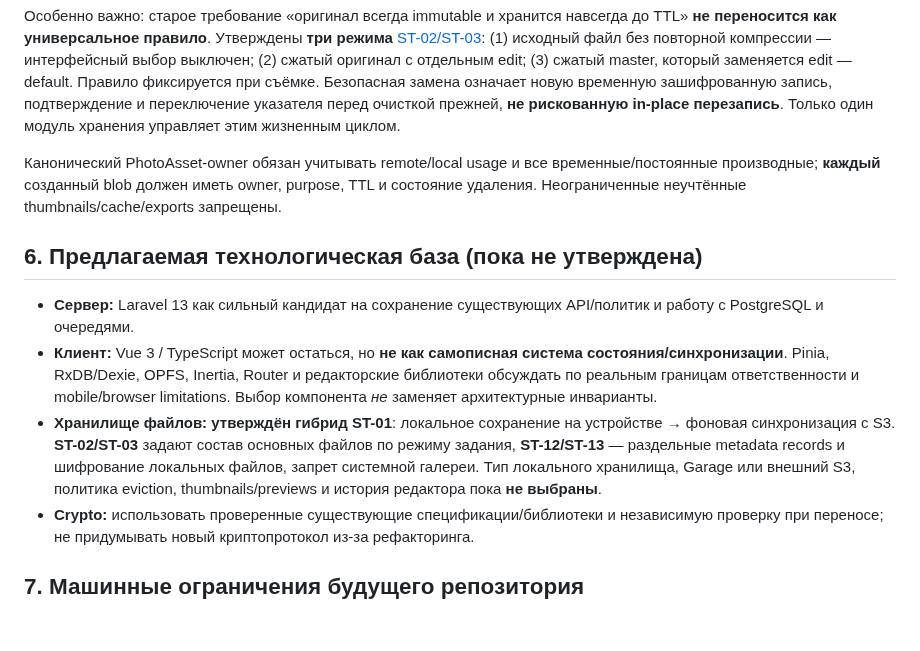
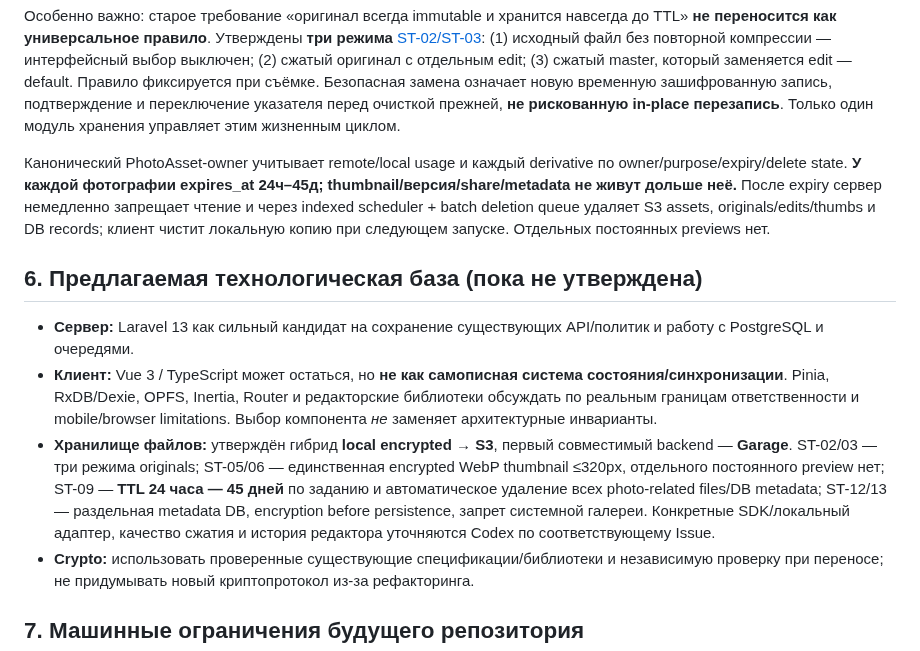
Before and after one commit to 1troitsky/photobunker-new, a Markdown page: docs/02-ARCHITECTURE.md, the part around the change. GitHub-like rendering; blank space fills up the shorter version.

Commit message:
docs: synchronize Codex review/setup permissions and 24h–45d expiry policy

```diff
--- a/docs/02-ARCHITECTURE.md
+++ b/docs/02-ARCHITECTURE.md
@@ -76,13 +76,13 @@ Assignments предоставляет неизменяемый снимок `Ca
 
 Особенно важно: старое требование «оригинал всегда immutable и хранится навсегда до TTL» **не переносится как универсальное правило**. Утверждены **три режима** [ST-02/ST-03](03-PHOTO-STORAGE.md): (1) исходный файл без повторной компрессии — интерфейсный выбор выключен; (2) сжатый оригинал с отдельным edit; (3) сжатый master, который заменяется edit — default. Правило фиксируется при съёмке. Безопасная замена означает новую временную зашифрованную запись, подтверждение и переключение указателя перед очисткой прежней, **не рискованную in-place перезапись**. Только один модуль хранения управляет этим жизненным циклом.
 
-Канонический PhotoAsset-owner обязан учитывать remote/local usage и все временные/постоянные производные; **каждый** созданный blob должен иметь owner, purpose, TTL и состояние удаления. Неограниченные неучтённые thumbnails/cache/exports запрещены.
+Канонический PhotoAsset-owner учитывает remote/local usage и каждый derivative по owner/purpose/expiry/delete state. **У каждой фотографии expires_at 24ч–45д; thumbnail/версия/share/metadata не живут дольше неё.** После expiry сервер немедленно запрещает чтение и через indexed scheduler + batch deletion queue удаляет S3 assets, originals/edits/thumbs и DB records; клиент чистит локальную копию при следующем запуске. Отдельных постоянных previews нет.
 
 ## 6. Предлагаемая технологическая база (пока не утверждена)
 
 - **Сервер:** Laravel 13 как сильный кандидат на сохранение существующих API/политик и работу с PostgreSQL и очередями.
 - **Клиент:** Vue 3 / TypeScript может остаться, но **не как самописная система состояния/синхронизации**. Pinia, RxDB/Dexie, OPFS, Inertia, Router и редакторские библиотеки обсуждать по реальным границам ответственности и mobile/browser limitations. Выбор компонента *не* заменяет архитектурные инварианты.
-- **Хранилище файлов:** **утверждён гибрид ST-01**: локальное сохранение на устройстве → фоновая синхронизация с S3. **ST-02/ST-03** задают состав основных файлов по режиму задания, **ST-12/ST-13** — раздельные metadata records и шифрование локальных файлов, запрет системной галереи. Тип локального хранилища, Garage или внешний S3, политика eviction, thumbnails/previews и история редактора пока **не выбраны**.
+- **Хранилище файлов:** утверждён гибрид **local encrypted → S3**, первый совместимый backend — **Garage**. ST-02/03 — три режима originals; ST-05/06 — единственная encrypted WebP thumbnail ≤320px, отдельного постоянного preview нет; ST-09 — **TTL 24 часа — 45 дней** по заданию и автоматическое удаление всех photo-related files/DB metadata; ST-12/13 — раздельная metadata DB, encryption before persistence, запрет системной галереи. Конкретные SDK/локальный адаптер, качество сжатия и история редактора уточняются Codex по соответствующему Issue.
 - **Crypto:** использовать проверенные существующие спецификации/библиотеки и независимую проверку при переносе; не придумывать новый криптопротокол из-за рефакторинга.
 
 ## 7. Машинные ограничения будущего репозитория
```
